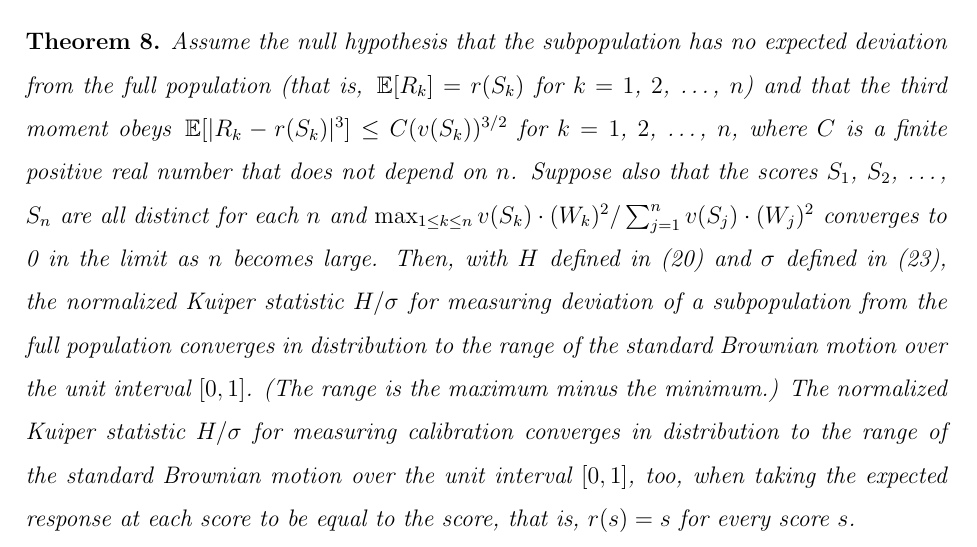
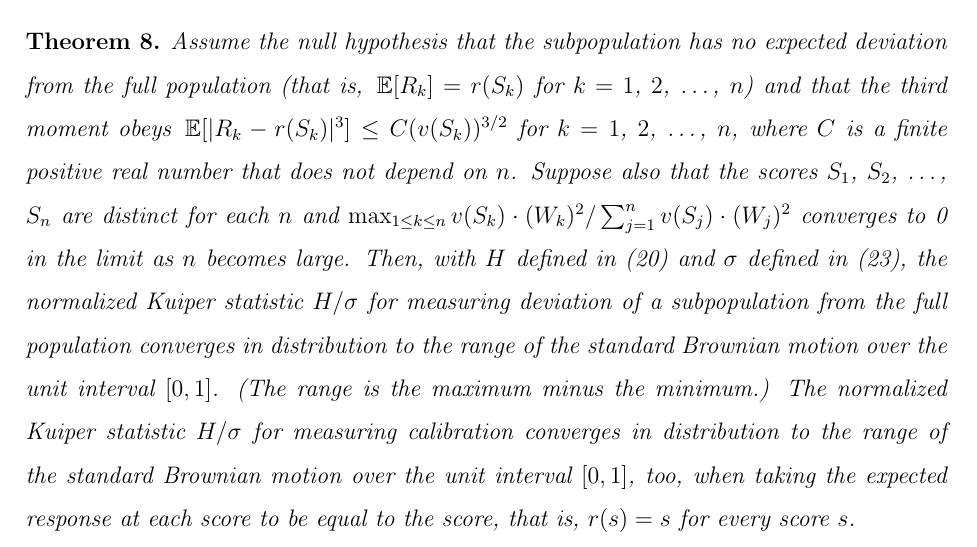
Before and after one commit to facebookresearch/cdeets, a LaTeX paper (tex/paper.tex): part of page 12 of 29, cut so that both start at the same text. Compiled offline with pdfLaTeX.

Commit message:
formatting

```diff
--- a/tex/paper.tex
+++ b/tex/paper.tex
@@ -676,7 +676,7 @@ from the full population (that is, $\E[R_k] = r(S_k)$
 for $k = 1$,~$2$, \dots, $n$) and that the third moment obeys
 $\E[|R_k - r(S_k)|^3] \le C (v(S_k))^{3/2}$ for $k = 1$,~$2$, \dots, $n$,
 where $C$ is a finite positive real number that does not depend on $n$.
-Suppose also that the scores $S_1$, $S_2$, \dots, $S_n$ are all distinct
+Suppose also that the scores $S_1$, $S_2$, \dots, $S_n$ are distinct
 for each $n$ and
 $\max_{1 \le k \le n} v(S_k) \cdot (W_k)^2 / \sum_{j=1}^n v(S_j) \cdot (W_j)^2$
 converges to 0 in the limit as $n$ becomes large.
```
Also changed, not shown: tex/paper.pdf.
